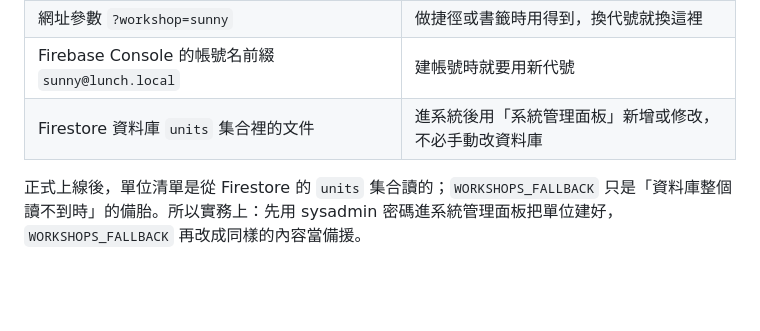
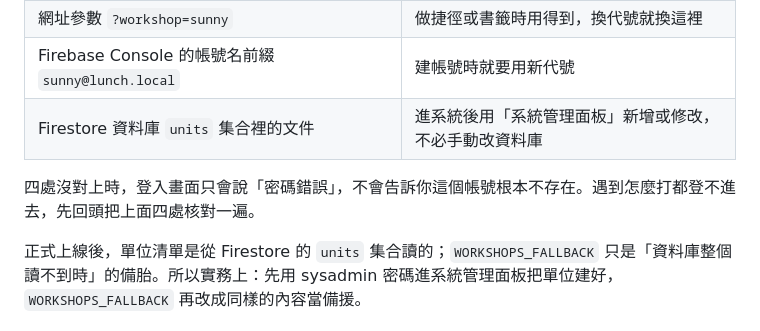
Before and after one commit to deven740502-svg/npo-lunch-orders, a Markdown page: README.md, the part around the change. Rendered like a GitHub page; blank space fills up the shorter version.

Commit message:
docs: 單位代號與帳號前綴對不上時的症狀提示
登入畫面只回「密碼錯誤」，不會說帳號不存在；在「代號會出現在四個地方」表格後補一句，
提示遇到登不進去先回頭核對那四處。

Co-Authored-By: Claude Fable 5.1 <noreply@anthropic.com>

```diff
--- a/README.md
+++ b/README.md
@@ -126,6 +126,8 @@ const firebaseConfig = {
 | 網址參數 `?workshop=sunny` | 做捷徑或書籤時用得到，換代號就換這裡 |
 | Firebase Console 的帳號名前綴 `sunny@lunch.local` | 建帳號時就要用新代號 |
 | Firestore 資料庫 `units` 集合裡的文件 | 進系統後用「系統管理面板」新增或修改，不必手動改資料庫 |
+
+四處沒對上時，登入畫面只會說「密碼錯誤」，不會告訴你這個帳號根本不存在。遇到怎麼打都登不進去，先回頭把上面四處核對一遍。
 
 正式上線後，單位清單是從 Firestore 的 `units` 集合讀的；`WORKSHOPS_FALLBACK` 只是「資料庫整個讀不到時」的備胎。所以實務上：先用 sysadmin 密碼進系統管理面板把單位建好，`WORKSHOPS_FALLBACK` 再改成同樣的內容當備援。
 
```
